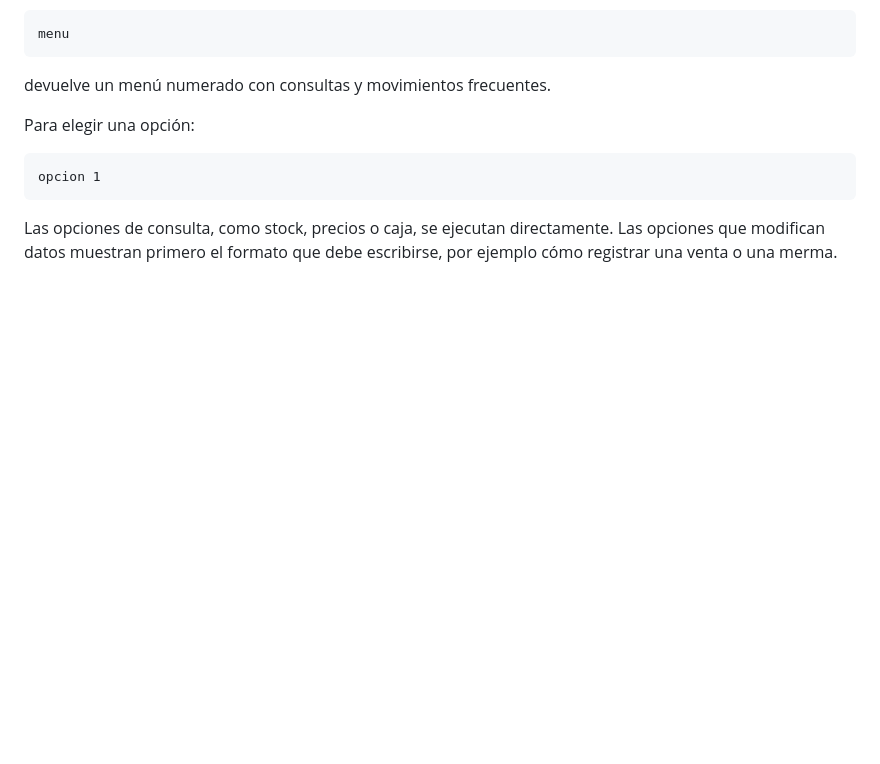
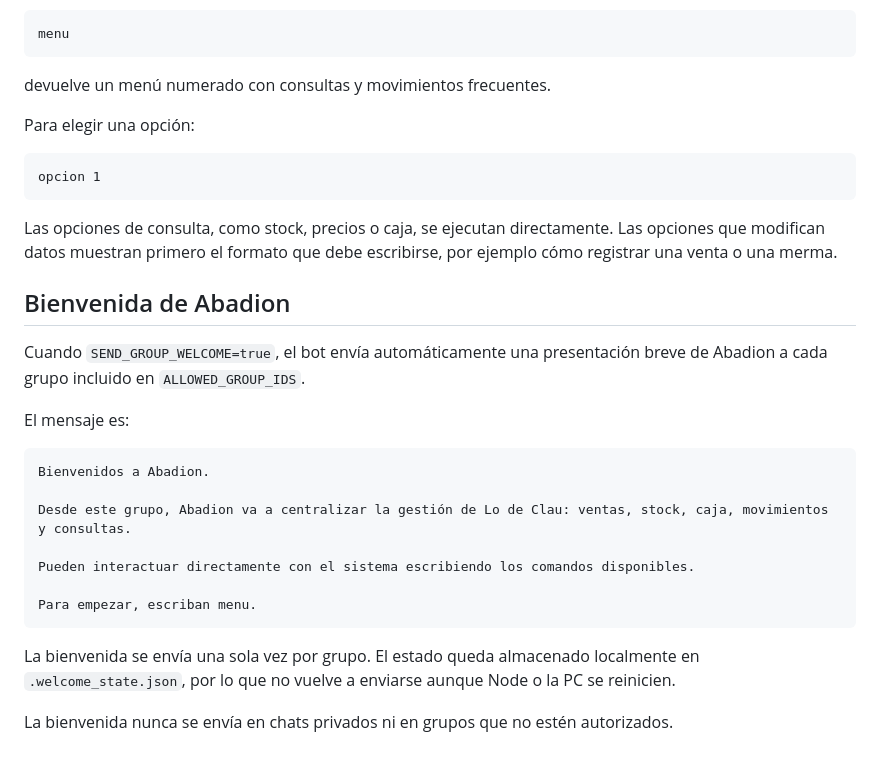
Before and after one commit to NicoNunezFM/contabilidad-bebidas-postres, a Markdown page: whatsapp-bot/README.md, the part around the change. Rendered like a GitHub page; blank space fills up the shorter version.

Commit message:
Document Abadion group welcome behavior

````diff
--- a/whatsapp-bot/README.md
+++ b/whatsapp-bot/README.md
@@ -105,3 +105,24 @@ opcion 1
 ```
 
 Las opciones de consulta, como stock, precios o caja, se ejecutan directamente. Las opciones que modifican datos muestran primero el formato que debe escribirse, por ejemplo cómo registrar una venta o una merma.
+
+
+## Bienvenida de Abadion
+
+Cuando `SEND_GROUP_WELCOME=true`, el bot envía automáticamente una presentación breve de Abadion a cada grupo incluido en `ALLOWED_GROUP_IDS`.
+
+El mensaje es:
+
+```text
+Bienvenidos a Abadion.
+
+Desde este grupo, Abadion va a centralizar la gestión de Lo de Clau: ventas, stock, caja, movimientos y consultas.
+
+Pueden interactuar directamente con el sistema escribiendo los comandos disponibles.
+
+Para empezar, escriban menu.
+```
+
+La bienvenida se envía una sola vez por grupo. El estado queda almacenado localmente en `.welcome_state.json`, por lo que no vuelve a enviarse aunque Node o la PC se reinicien.
+
+La bienvenida nunca se envía en chats privados ni en grupos que no estén autorizados.
````
